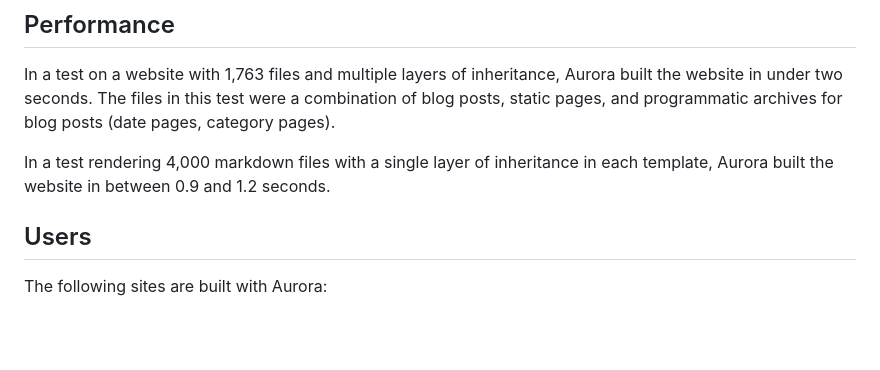
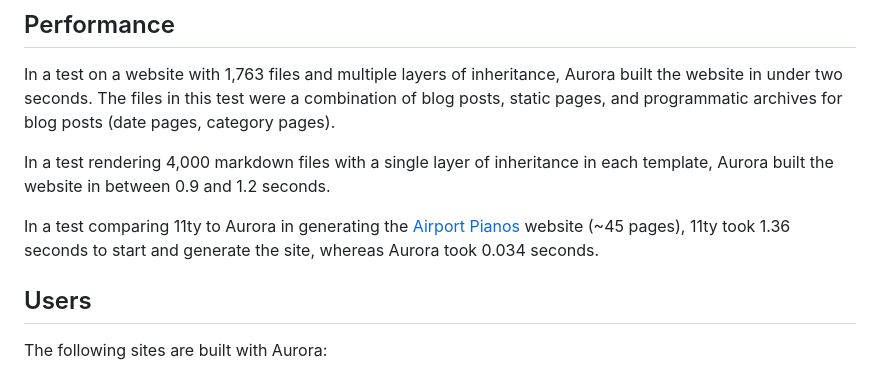
Before and after one commit to capjamesg/aurora, a Markdown page: README.md, the part around the change. Drawn GitHub-style; blank space fills up the shorter version.

```diff
--- a/README.md
+++ b/README.md
@@ -217,6 +217,8 @@ In a test on a website with 1,763 files and multiple layers of inheritance, Auro
 
 In a test rendering 4,000 markdown files with a single layer of inheritance in each template, Aurora built the website in between 0.9 and 1.2 seconds.
 
+In a test comparing 11ty to Aurora in generating the [Airport Pianos](https://github.com/capjamesg/airport-pianos) website (~45 pages), 11ty took 1.36 seconds to start and generate the site, whereas Aurora took 0.034 seconds.
+
 ## Users
 
 The following sites are built with Aurora:
```
